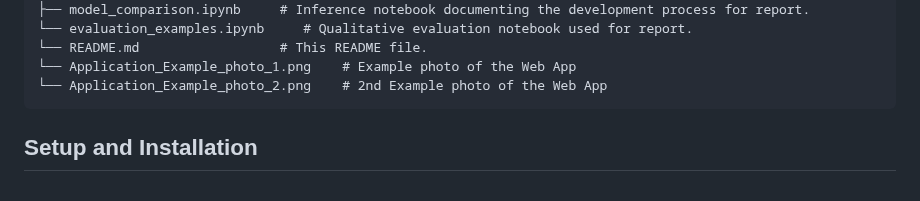
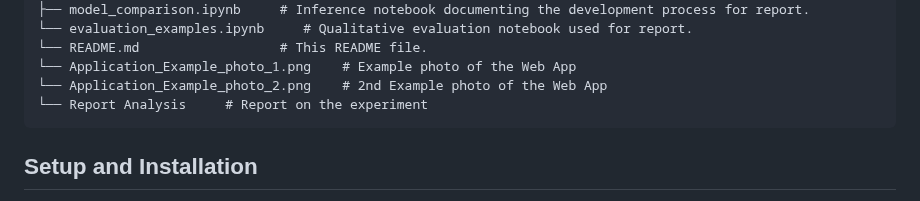
Before and after one commit to racxxhel/Assignment3, a Markdown page: README.md, the part around the change. Rendered like a GitHub page.

````diff
--- a/README.md
+++ b/README.md
@@ -40,6 +40,7 @@ The project is organized into three main components:
 └── README.md                  # This README file.
 └── Application_Example_photo_1.png    # Example photo of the Web App
 └── Application_Example_photo_2.png    # 2nd Example photo of the Web App
+└── Report Analysis     # Report on the experiment
 ```
 
 ## Setup and Installation
````
